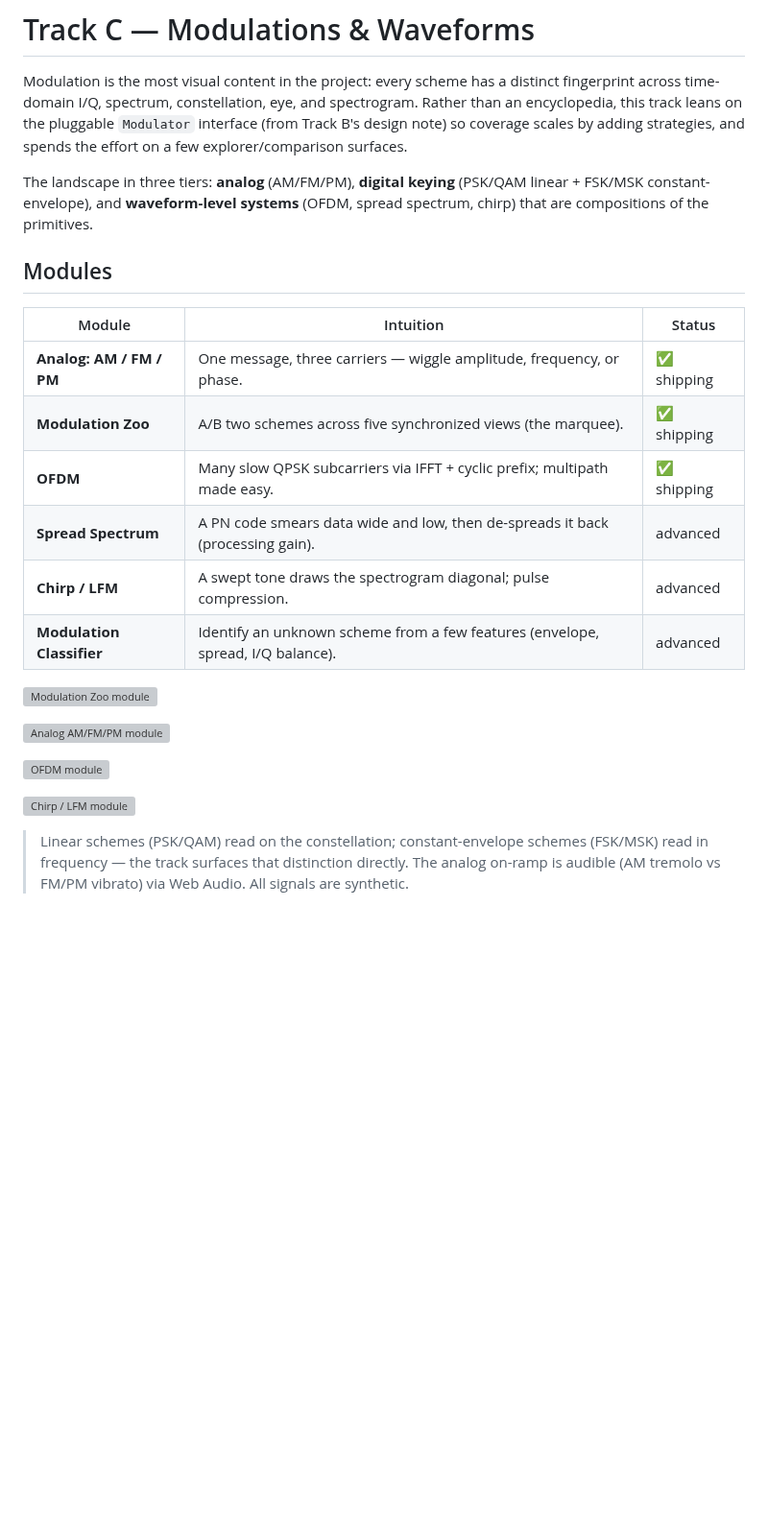
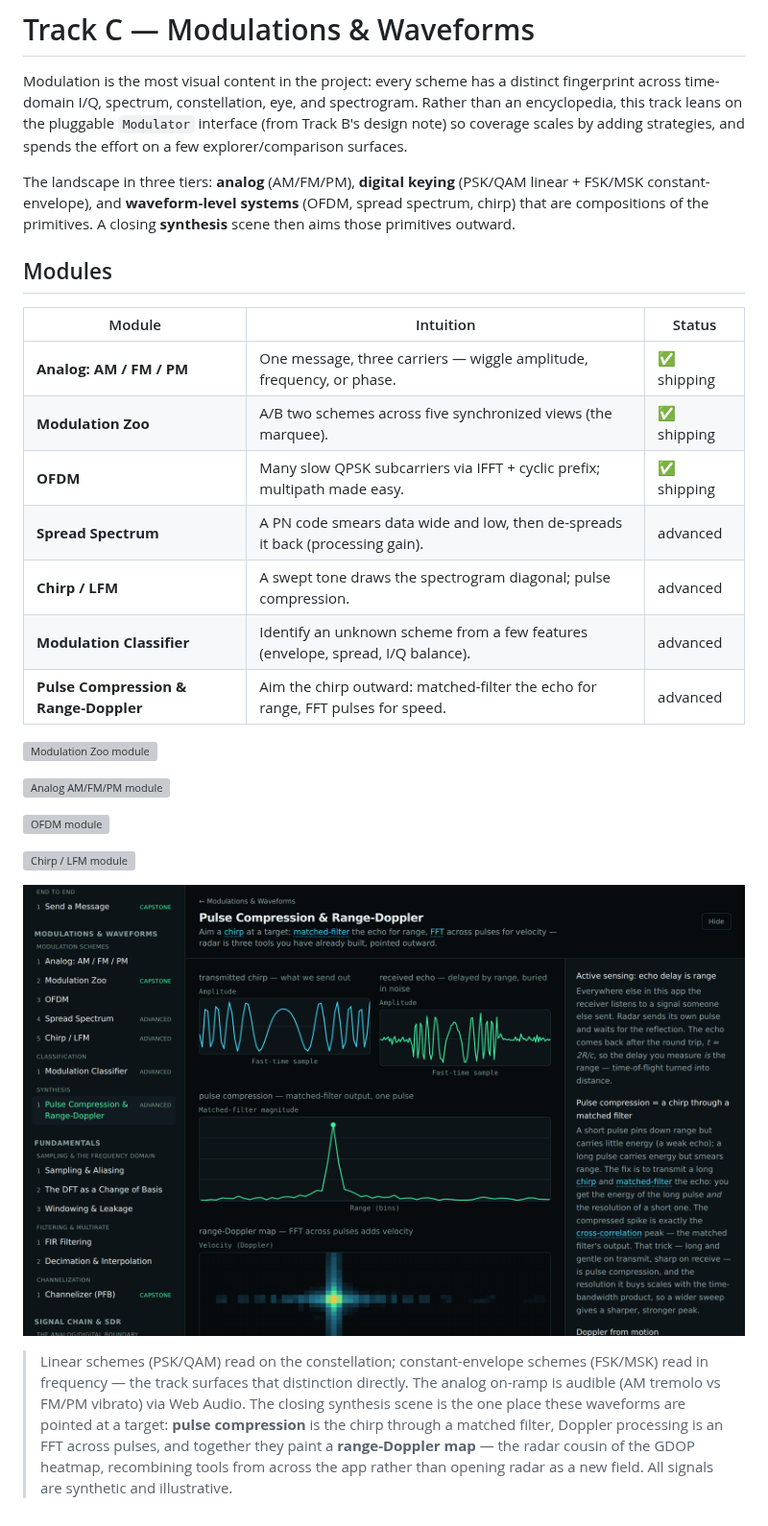
Before and after one commit to MrZoller/wavefront, a Markdown page: docs/tracks/modulations-and-waveforms.md, the part around the change. Shown at 96% size. GitHub-like rendering; pictures changed too: docs/images/range-doppler.png (added); blank space fills up the shorter version; grey boxes are pictures that could not be loaded.

```diff
--- a/docs/tracks/modulations-and-waveforms.md
+++ b/docs/tracks/modulations-and-waveforms.md
@@ -7,18 +7,19 @@ adding strategies, and spends the effort on a few explorer/comparison surfaces.
 
 The landscape in three tiers: **analog** (AM/FM/PM), **digital keying** (PSK/QAM linear + FSK/MSK
 constant-envelope), and **waveform-level systems** (OFDM, spread spectrum, chirp) that are
-compositions of the primitives.
+compositions of the primitives. A closing **synthesis** scene then aims those primitives outward.
 
 ## Modules
 
-| Module                    | Intuition                                                                       | Status      |
-| ------------------------- | ------------------------------------------------------------------------------- | ----------- |
-| **Analog: AM / FM / PM**  | One message, three carriers — wiggle amplitude, frequency, or phase.            | ✅ shipping |
-| **Modulation Zoo**        | A/B two schemes across five synchronized views (the marquee).                   | ✅ shipping |
-| **OFDM**                  | Many slow QPSK subcarriers via IFFT + cyclic prefix; multipath made easy.       | ✅ shipping |
-| **Spread Spectrum**       | A PN code smears data wide and low, then de-spreads it back (processing gain).  | advanced    |
-| **Chirp / LFM**           | A swept tone draws the spectrogram diagonal; pulse compression.                 | advanced    |
-| **Modulation Classifier** | Identify an unknown scheme from a few features (envelope, spread, I/Q balance). | advanced    |
+| Module                                | Intuition                                                                       | Status      |
+| ------------------------------------- | ------------------------------------------------------------------------------- | ----------- |
+| **Analog: AM / FM / PM**              | One message, three carriers — wiggle amplitude, frequency, or phase.            | ✅ shipping |
+| **Modulation Zoo**                    | A/B two schemes across five synchronized views (the marquee).                   | ✅ shipping |
+| **OFDM**                              | Many slow QPSK subcarriers via IFFT + cyclic prefix; multipath made easy.       | ✅ shipping |
+| **Spread Spectrum**                   | A PN code smears data wide and low, then de-spreads it back (processing gain).  | advanced    |
+| **Chirp / LFM**                       | A swept tone draws the spectrogram diagonal; pulse compression.                 | advanced    |
+| **Modulation Classifier**             | Identify an unknown scheme from a few features (envelope, spread, I/Q balance). | advanced    |
+| **Pulse Compression & Range-Doppler** | Aim the chirp outward: matched-filter the echo for range, FFT pulses for speed. | advanced    |
 
 ![Modulation Zoo module](../images/modulation-zoo.png)
 
@@ -28,6 +29,12 @@ compositions of the primitives.
 
 ![Chirp / LFM module](../images/chirp-lfm.png)
 
+![Pulse Compression & Range-Doppler module](../images/range-doppler.png)
+
 > Linear schemes (PSK/QAM) read on the constellation; constant-envelope schemes (FSK/MSK) read in
 > frequency — the track surfaces that distinction directly. The analog on-ramp is audible (AM
-> tremolo vs FM/PM vibrato) via Web Audio. All signals are synthetic.
+> tremolo vs FM/PM vibrato) via Web Audio. The closing synthesis scene is the one place these
+> waveforms are pointed at a target: **pulse compression** is the chirp through a matched filter,
+> Doppler processing is an FFT across pulses, and together they paint a **range-Doppler map** — the
+> radar cousin of the GDOP heatmap, recombining tools from across the app rather than opening radar
+> as a new field. All signals are synthetic and illustrative.
```
Also changed, not shown: CHANGELOG.md (+21 -0 lines), docs/dsp/cross-correlation.md (+7 -1 lines), docs/dsp/radar.md (added, +78 -0 lines), 3 other files.
